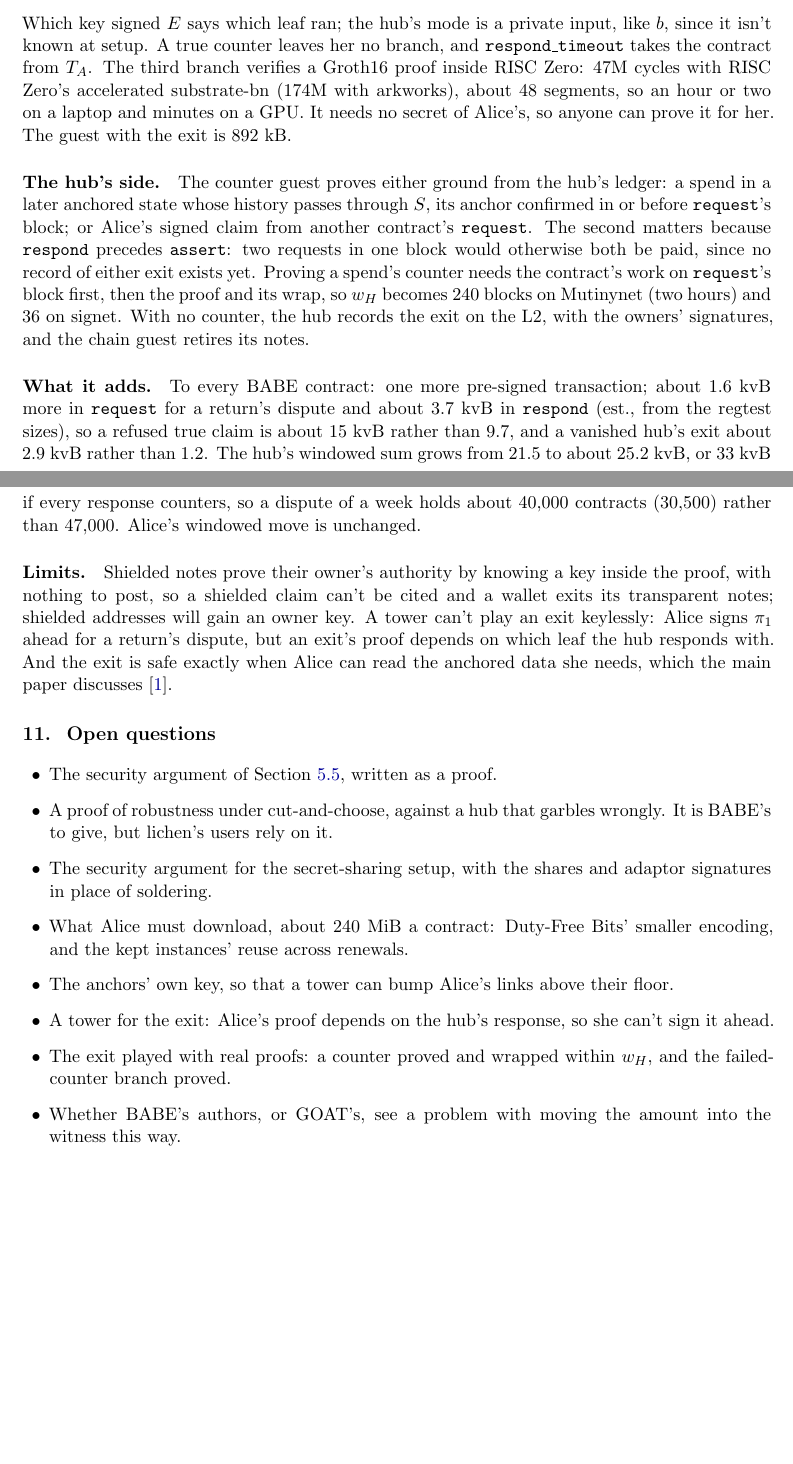
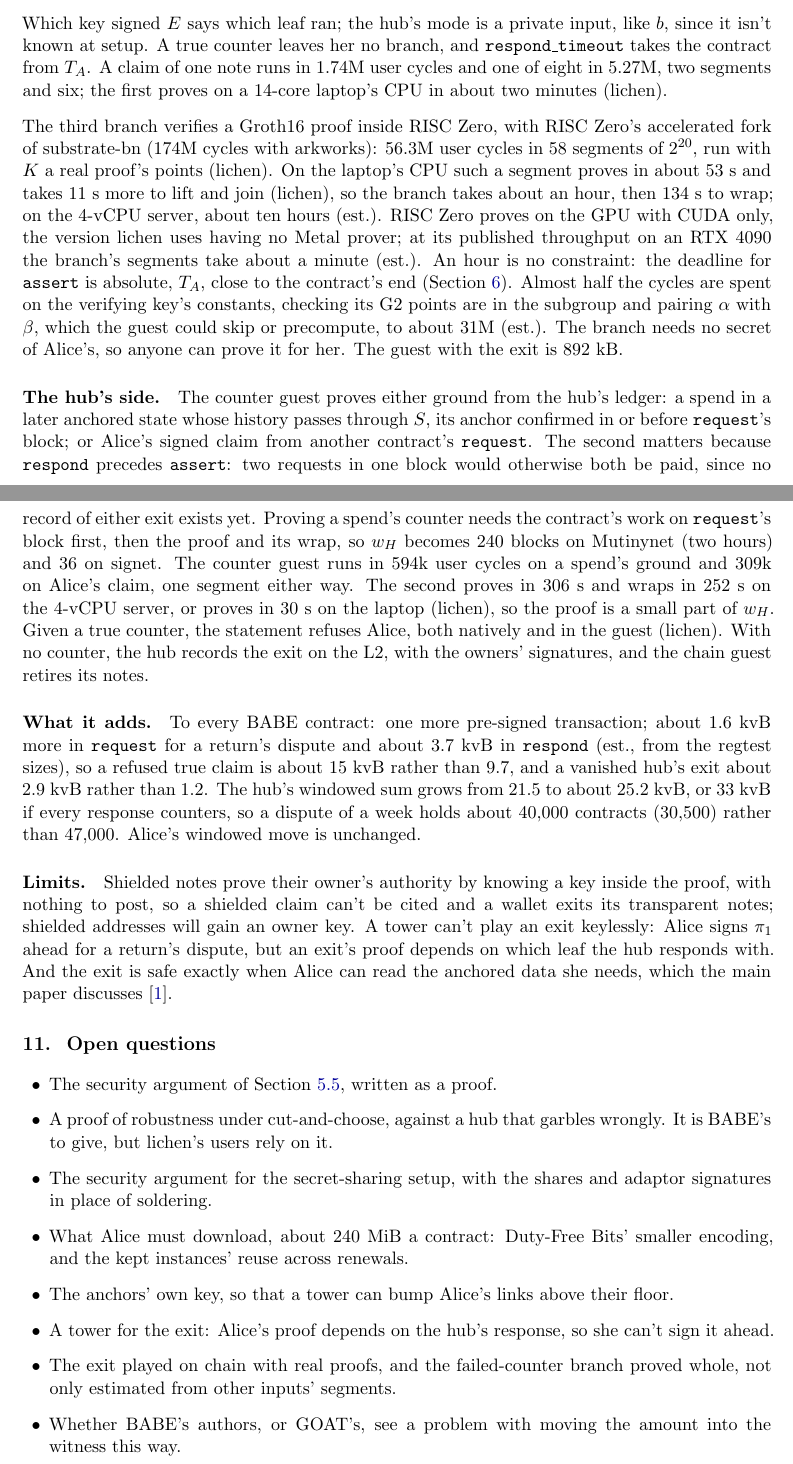
Before and after one commit to AdamISZ/lichen, a LaTeX paper (papers/lichen-babe-v0.1.9.tex): two parts of pages 16 and 17 of 18, joined at a grey line, cut so that both start at the same text, the shorter picture padded with empty space. Compiled offline with pdfLaTeX.

Commit message:
papers: BABE companion v0.1.9, the exit's timings measured: the failed-counter branch 56.3M cycles in 58 segments, about an hour on a laptop's CPU (no Metal prover), minutes on CUDA (est.), no constraint against T_A; the claim's and the counter's cycles and proving times
Co-Authored-By: Claude Opus 5.5 <noreply@anthropic.com>

```diff
--- a/papers/lichen-babe-v0.1.8.tex
+++ b/papers/lichen-babe-v0.1.9.tex
@@ -924,11 +926,25 @@ $pk_H$ all four of the hub's keys in \tx{respond}. Alice wins on any of:
 Which key signed $E$ says which leaf ran; the hub's mode is a private
 input, like $b$, since it isn't known at setup. A true counter leaves
 her no branch, and \tx{respond\_timeout} takes the contract from $T_A$.
-The third branch verifies a Groth16 proof inside RISC Zero: 47M cycles
-with RISC Zero's accelerated substrate-bn (174M with arkworks), about
-48 segments, so an hour or two on a laptop and minutes on a GPU. It needs
-no secret of Alice's, so anyone can prove it for her. The guest with the
-exit is 892~kB.
+A claim of one note runs in 1.74M user cycles and one of eight in 5.27M,
+two segments and six; the first proves on a 14-core laptop's CPU in about
+two minutes (lichen).
+
+The third branch verifies a Groth16 proof inside RISC Zero, with RISC
+Zero's accelerated fork of substrate-bn (174M cycles with arkworks): 56.3M
+user cycles in 58 segments of $2^{20}$, run with $K$ a real proof's points
+(lichen). On the laptop's CPU such a segment proves in about 53~s and
+takes 11~s more to lift and join (lichen), so the branch takes about an
+hour, then 134~s to wrap; on the 4-vCPU server, about ten hours (est.).
+RISC Zero proves on the GPU with CUDA only, the version lichen uses having
+no Metal prover; at its published throughput on an RTX~4090 the branch's
+segments take about a minute (est.). An hour is no constraint: the
+deadline for \tx{assert} is absolute, $T_A$, close to the contract's end
+(Section~\ref{sec:graph}). Almost half the cycles are spent on the
+verifying key's constants, checking its G2 points are in the subgroup and
+pairing $\alpha$ with $\beta$, which the guest could skip or precompute,
+to about 31M (est.). The branch needs no secret of Alice's, so anyone can
+prove it for her. The guest with the exit is 892~kB.
 
 \paragraph{The hub's side.} The counter guest proves either ground
 from the hub's ledger: a spend in a later anchored state whose history
@@ -938,7 +954,12 @@ The second matters because \tx{respond} precedes \tx{assert}: two
 requests in one block would otherwise both be paid, since no record of
 either exit exists yet. Proving a spend's counter needs the contract's
 work on \tx{request}'s block first, then the proof and its wrap, so
-$w_H$ becomes 240 blocks on Mutinynet (two hours) and 36 on signet. With
+$w_H$ becomes 240 blocks on Mutinynet (two hours) and 36 on signet. The
+counter guest runs in 594k user cycles on a spend's ground and 309k on
+Alice's claim, one segment either way. The second proves in 306~s and
+wraps in 252~s on the 4-vCPU server, or proves in 30~s on the laptop
+(lichen), so the proof is a small part of $w_H$. Given a true counter, the
+statement refuses Alice, both natively and in the guest (lichen). With
 no counter, the hub records the exit on the L2, with the owners'
 signatures, and the chain guest retires its notes.
 
@@ -976,8 +997,8 @@ paper discusses~\cite{lichen}.
   their floor.
 \item A tower for the exit: Alice's proof depends on the hub's
   response, so she can't sign it ahead.
-\item The exit played with real proofs: a counter proved and wrapped
-  within $w_H$, and the failed-counter branch proved.
+\item The exit played on chain with real proofs, and the failed-counter
+  branch proved whole, not only estimated from other inputs' segments.
 \item Whether BABE's authors, or GOAT's, see a problem with moving the
   amount into the witness this way.
 \end{itemize}
```
Also changed, not shown: docs/explainers/babe-challenged.md (+1 -1 lines), docs/explainers/pipeline.md (+2 -2 lines), papers/lichen-babe-v0.1.8.pdf (deleted), papers/lichen-babe-v0.1.9.pdf (added), papers/lichen-babe-v0.1.9.tex (4 more changed lines).
